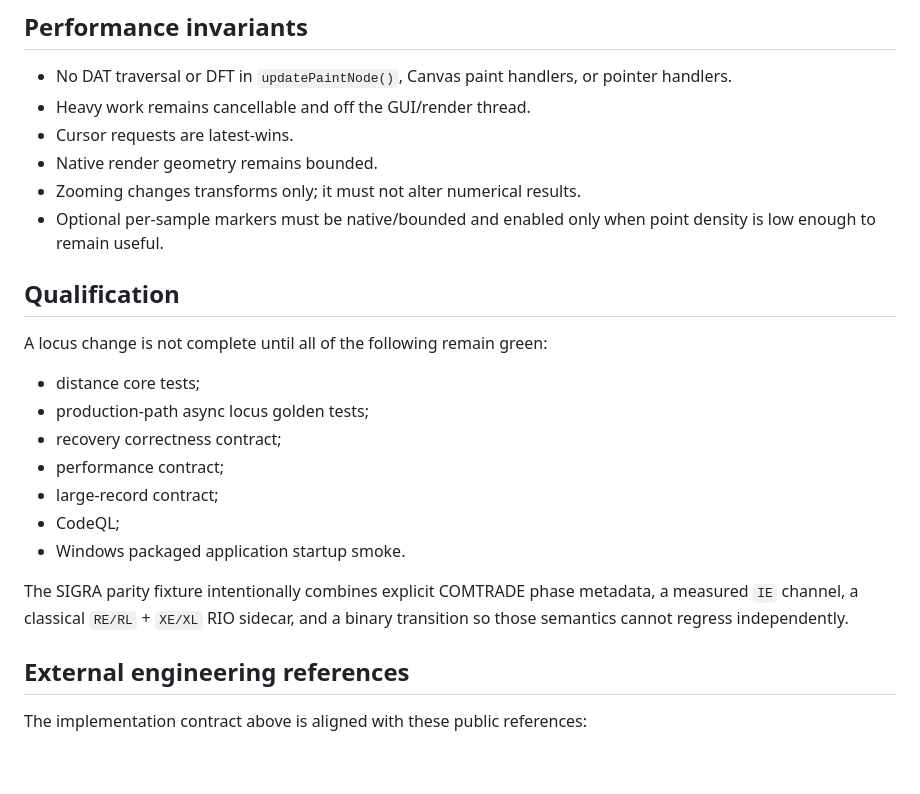
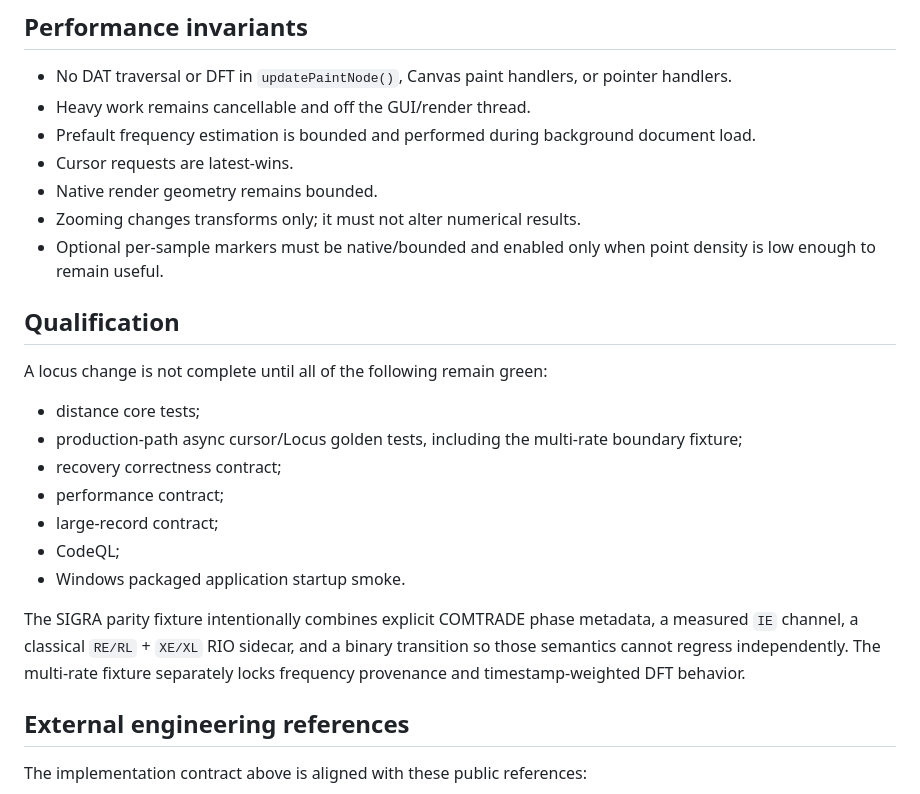
Before and after one commit to masarray/ardirec, a Markdown page: docs/LOCUS_ENGINE.md, the part around one of its changes. Rendered like a GitHub page; blank space fills up the shorter version.

```diff
--- a/docs/LOCUS_ENGINE.md
+++ b/docs/LOCUS_ENGINE.md
@@ -60,6 +77,7 @@ Earth and phase-phase diagrams have independent transforms and equal R/X enginee
 
 - No DAT traversal or DFT in `updatePaintNode()`, Canvas paint handlers, or pointer handlers.
 - Heavy work remains cancellable and off the GUI/render thread.
+- Prefault frequency estimation is bounded and performed during background document load.
 - Cursor requests are latest-wins.
 - Native render geometry remains bounded.
 - Zooming changes transforms only; it must not alter numerical results.
@@ -70,14 +88,14 @@ Earth and phase-phase diagrams have independent transforms and equal R/X enginee
 A locus change is not complete until all of the following remain green:
 
 - distance core tests;
-- production-path async locus golden tests;
+- production-path async cursor/Locus golden tests, including the multi-rate boundary fixture;
 - recovery correctness contract;
 - performance contract;
 - large-record contract;
 - CodeQL;
 - Windows packaged application startup smoke.
 
-The SIGRA parity fixture intentionally combines explicit COMTRADE phase metadata, a measured `IE` channel, a classical `RE/RL` + `XE/XL` RIO sidecar, and a binary transition so those semantics cannot regress independently.
+The SIGRA parity fixture intentionally combines explicit COMTRADE phase metadata, a measured `IE` channel, a classical `RE/RL` + `XE/XL` RIO sidecar, and a binary transition so those semantics cannot regress independently. The multi-rate fixture separately locks frequency provenance and timestamp-weighted DFT behavior.
 
 ## External engineering references
 
```
Also changed, not shown: other parts of docs/LOCUS_ENGINE.md (+23 -6 lines).
